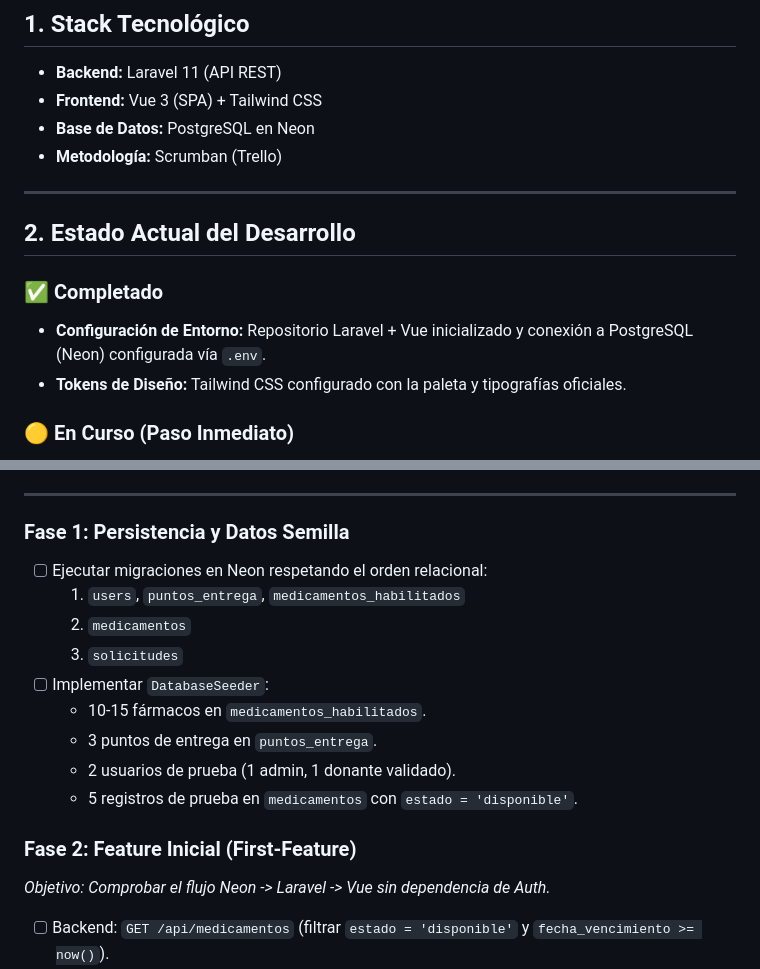
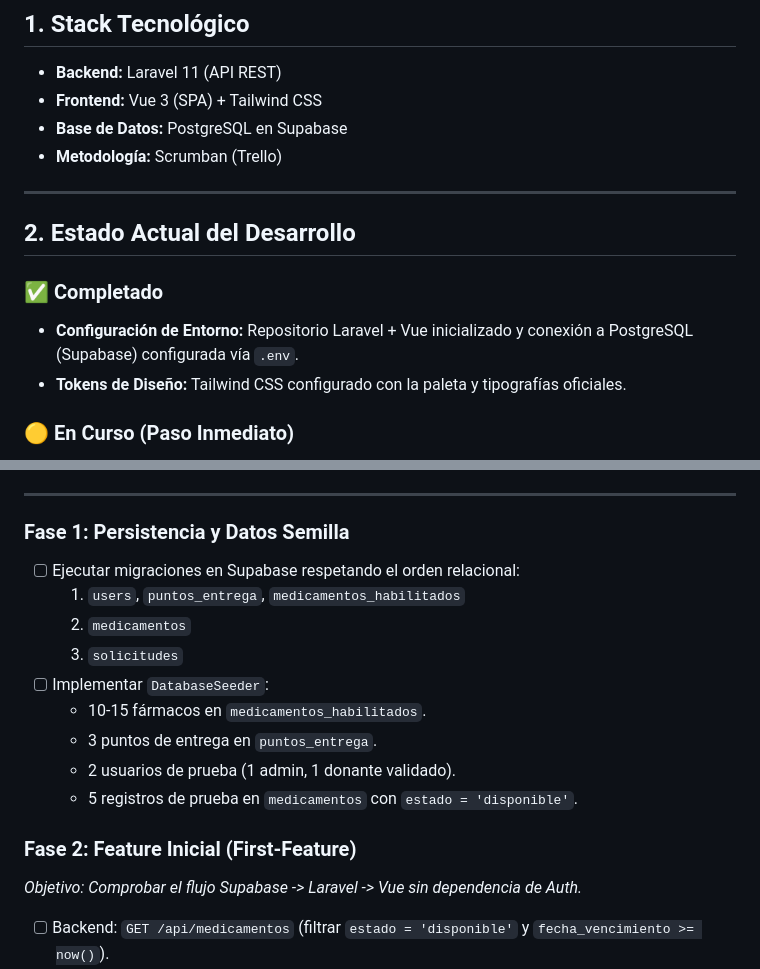
Before and after one commit to Galleee2002/Ecofarma-Final, a Markdown page: ROADMAP.md, 2 parts joined by grey strips. Rendered like a GitHub page.

Commit message:
-Fix roadmap tags de neon por supabase

```diff
--- a/ROADMAP.md
+++ b/ROADMAP.md
@@ -7,7 +7,7 @@ Documento técnico de seguimiento para desarrollo y agentes de IA. Contiene el e
 ## 1. Stack Tecnológico
 - **Backend:** Laravel 11 (API REST)
 - **Frontend:** Vue 3 (SPA) + Tailwind CSS
-- **Base de Datos:** PostgreSQL en Neon
+- **Base de Datos:** PostgreSQL en Supabase
 - **Metodología:** Scrumban (Trello)
 
 ---
@@ -15,7 +15,7 @@ Documento técnico de seguimiento para desarrollo y agentes de IA. Contiene el e
 ## 2. Estado Actual del Desarrollo
 
 ### ✅ Completado
-- **Configuración de Entorno:** Repositorio Laravel + Vue inicializado y conexión a PostgreSQL (Neon) configurada vía `.env`.
+- **Configuración de Entorno:** Repositorio Laravel + Vue inicializado y conexión a PostgreSQL (Supabase) configurada vía `.env`.
 - **Tokens de Diseño:** Tailwind CSS configurado con la paleta y tipografías oficiales.
 
 ### 🟡 En Curso (Paso Inmediato)
@@ -101,7 +101,7 @@ Documento técnico de seguimiento para desarrollo y agentes de IA. Contiene el e
 ---
 
 ### Fase 1: Persistencia y Datos Semilla
-- [ ] Ejecutar migraciones en Neon respetando el orden relacional:
+- [ ] Ejecutar migraciones en Supabase respetando el orden relacional:
   1. `users`, `puntos_entrega`, `medicamentos_habilitados`
   2. `medicamentos`
   3. `solicitudes`
@@ -112,7 +112,7 @@ Documento técnico de seguimiento para desarrollo y agentes de IA. Contiene el e
   - 5 registros de prueba en `medicamentos` con `estado = 'disponible'`.
 
 ### Fase 2: Feature Inicial (First-Feature)
-*Objetivo: Comprobar el flujo Neon -> Laravel -> Vue sin dependencia de Auth.*
+*Objetivo: Comprobar el flujo Supabase -> Laravel -> Vue sin dependencia de Auth.*
 - [ ] Backend: `GET /api/medicamentos` (filtrar `estado = 'disponible'` y `fecha_vencimiento >= now()`).
 - [ ] Frontend: Vista de catálogo/marketplace con barra de búsqueda reactiva por nombre comercial y principio activo.
 
```
